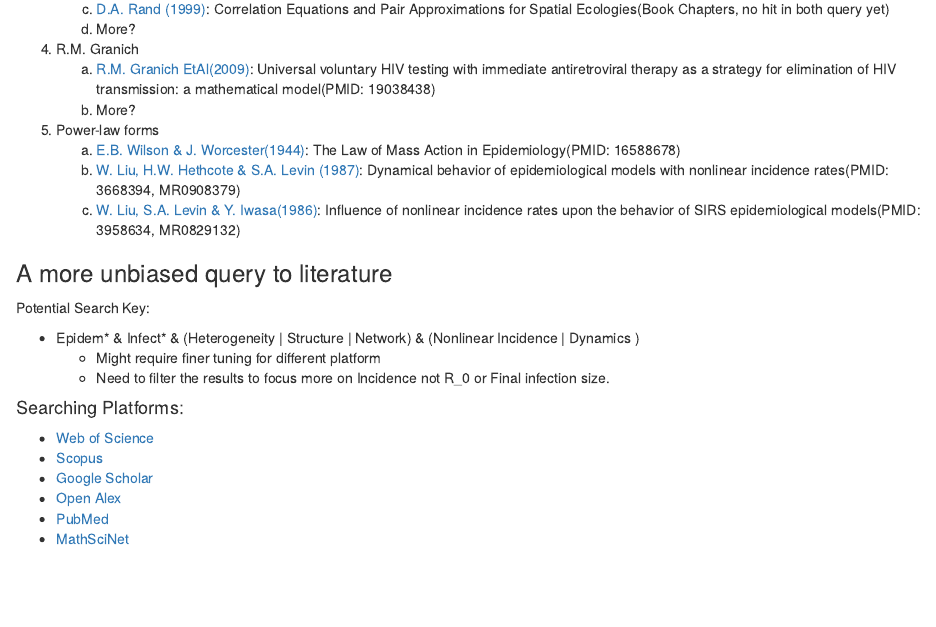
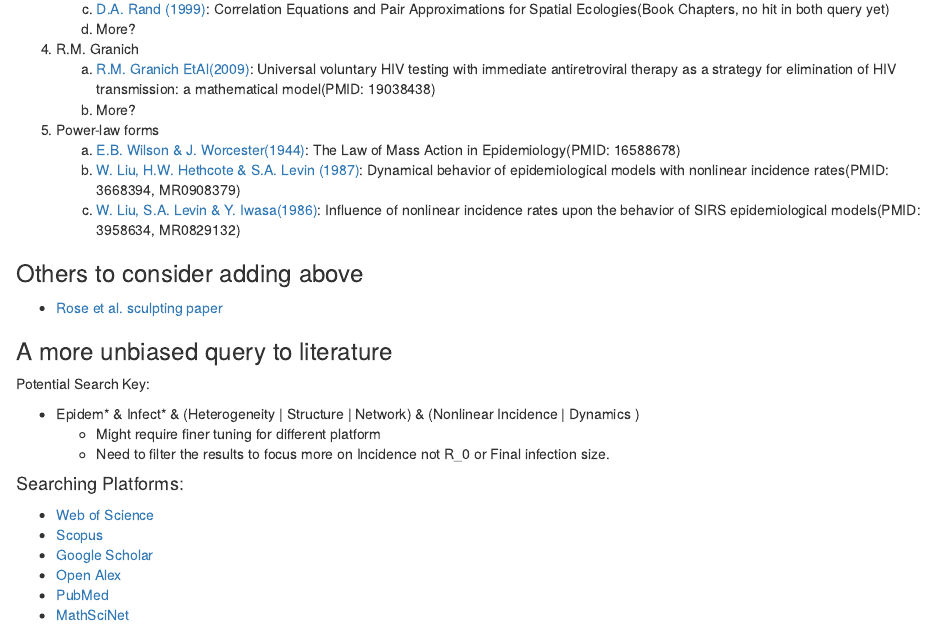
Before and after one commit to dushoff/phenHet, an R Markdown document (notes.Rmd): the page in a window 1100 px wide, from 690 px down. Rendered offline with R 4.5, knitr and Pandoc, with nearby package versions.

Commit message:
modified:   notes.Rmd

```diff
--- a/notes.Rmd
+++ b/notes.Rmd
@@ -45,6 +45,10 @@ We would like to investigate how to generate better interpretations or insights
     a.  [E.B. Wilson & J. Worcester(1944)](https://doi.org/10.1073/pnas.31.1.24): The Law of Mass Action in Epidemiology(PMID: 16588678)
     b.  [W. Liu, H.W. Hethcote & S.A. Levin (1987)](https://doi.org/10.1007/BF00277162): Dynamical behavior of epidemiological models with nonlinear incidence rates(PMID: 3668394, MR0908379)
     c.  [W. Liu, S.A. Levin & Y. Iwasa(1986)](https://doi.org/10.1007/BF00276956): Influence of nonlinear incidence rates upon the behavior of SIRS epidemiological models(PMID: 3958634, MR0829132)
+
+### Others to consider adding above
+
+* [Rose et al. sculpting paper](https://doi.org.libaccess.lib.mcmaster.ca/10.1016/j.jtbi.2021.110839)
 
 ### A more unbiased query to literature
 
```
Also changed, not shown: 1 other file.
